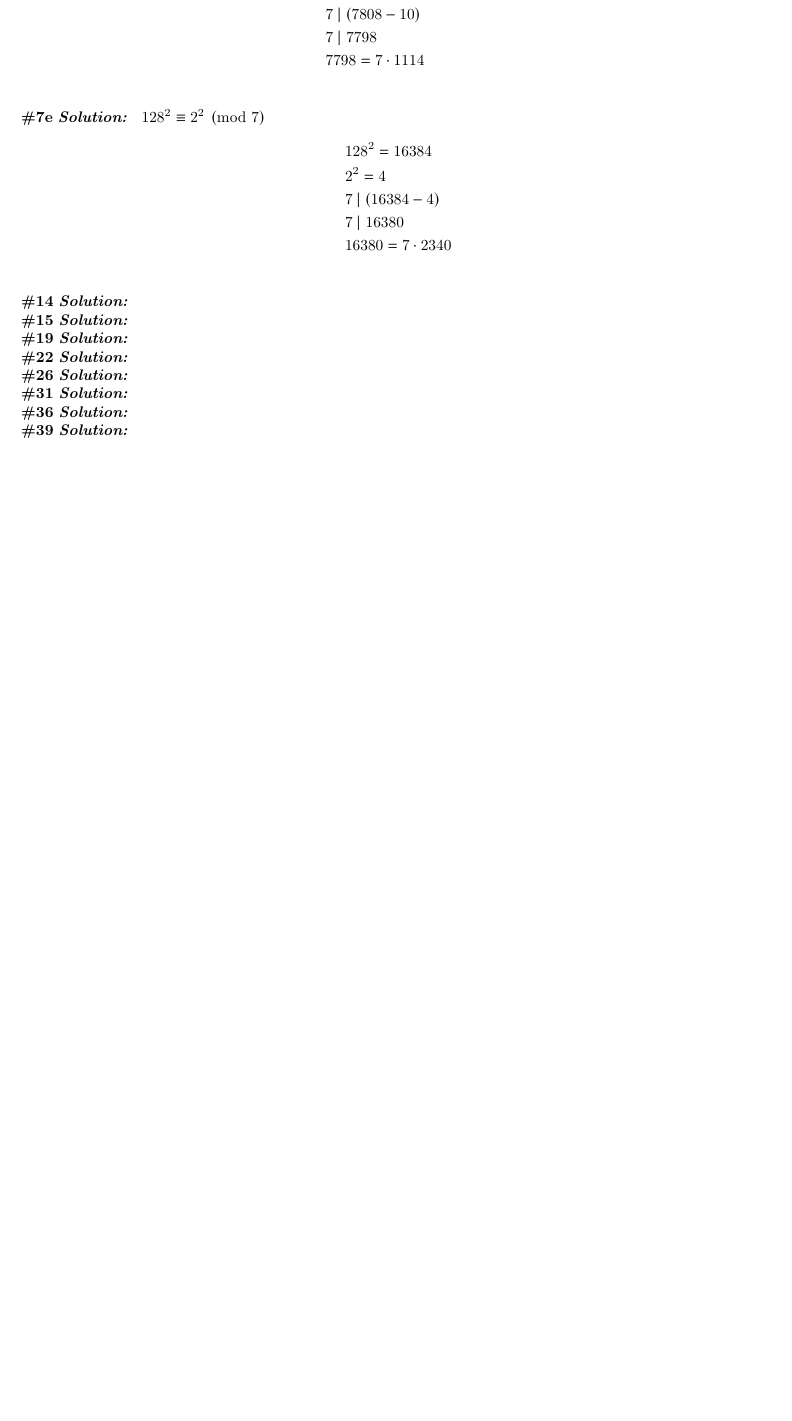
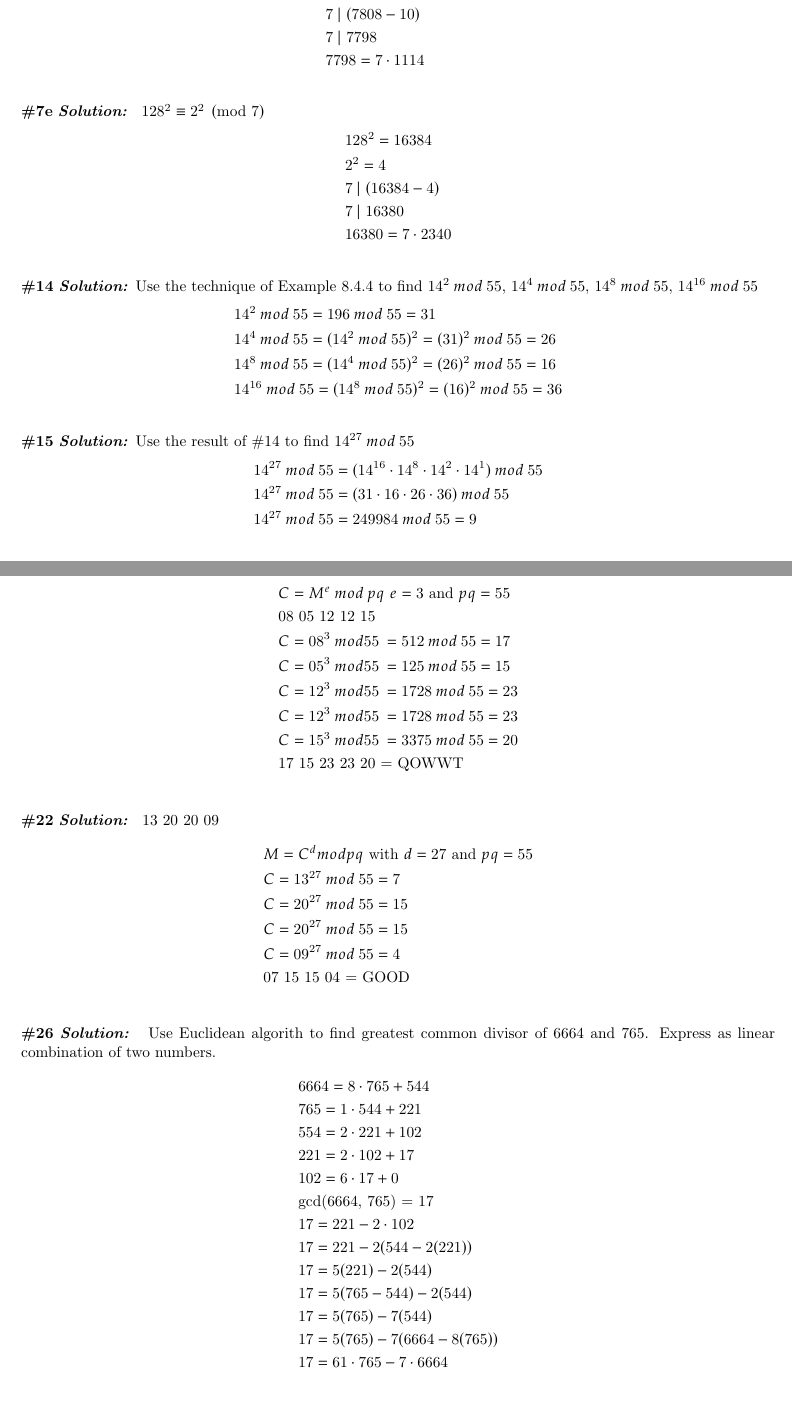
Before and after one commit to abeyahc/week-10, a LaTeX thesis (week10.tex): part of page 6 of 6 before the commit and two parts of pages 6 and 7 of 9 after it, the two joined at a grey line, cut so that both start at the same text, the shorter picture padded with empty space. Compiled offline with pdfLaTeX.

Commit message:
finished :)

```diff
--- a/week10.tex
+++ b/week10.tex
@@ -309,19 +309,66 @@ $$R = \text{Relation of congruence modulo 3}$$
 }
 
 \noindent \textbf{\#14}
-\sol{}
+\sol{Use the technique of Example 8.4.4 to find $14^2 \: mod \: 55$, $14^4 \: mod \: 55$, $14^8 \: mod \: 55$, $14^{16} \: mod \: 55$
+\begin{align*}
+    & \text{$14^2 \: mod \: 55 = 196 \: mod \: 55 = 31$} \\
+    & \text{$14^4 \: mod \: 55 = (14^2 \: mod \: 55)^2 = (31)^2 \: mod \: 55 = 26$} \\
+    & \text{$14^8 \: mod \: 55 = (14^4 \: mod \: 55)^2 = (26)^2 \: mod \: 55 = 16$} \\
+    & \text{$14^{16} \: mod \: 55 = (14^8 \: mod \: 55)^2 = (16)^2 \: mod \: 55 = 36$} \\
+\end{align*}
+}
 
 \noindent \textbf{\#15}
-\sol{}
+\sol{Use the result of \#14 to find $14^{27} \: mod \: 55$
+\begin{align*}
+    & \text{$14^{27} \: mod \: 55 = (14^{16} \cdot 14^{8} \cdot 14^2 \cdot 14^1) \: mod \: 55$} \\
+    & \text{$14^{27} \: mod \: 55 = (31 \cdot 16 \cdot 26 \cdot 36) \: mod \: 55$} \\
+    & \text{$14^{27} \: mod \: 55 = 249984 \: mod \: 55 = 9$} \\
+\end{align*}
+}
 
 \noindent \textbf{\#19}
-\sol{}
+\sol{ HELLO
+\begin{align*}
+    & \text{$C=M^e \: mod \: pq$ $e = 3$ and $pq = 55$} \\
+    & \text{08 05 12 12 15} \\
+    & \text{$C = 08^3 \: mod 55 \:  = 512 \: mod \: 55 = 17$} \\
+    & \text{$C = 05^3 \: mod 55 \:  = 125 \: mod \: 55 = 15$} \\
+    & \text{$C = 12^3 \: mod 55 \:  = 1728 \: mod \: 55 = 23$} \\
+    & \text{$C = 12^3 \: mod 55 \:  = 1728 \: mod \: 55 = 23$} \\
+    & \text{$C = 15^3 \: mod 55 \:  = 3375 \: mod \: 55 = 20$} \\
+    & \text{17 15 23 23 20 = QOWWT} \\
+\end{align*}
+}
 
 \noindent \textbf{\#22}
-\sol{}
+\sol{ 13 20 20 09
+\begin{align*}
+    & \text{$M = C^d mod pq$ with $d = 27$ and $pq = 55$} \\
+    & \text{$C = 13^{27} \: mod \: 55 = 7$} \\
+    & \text{$C = 20^{27} \: mod \: 55 = 15$} \\
+    & \text{$C = 20^{27} \: mod \: 55 = 15$} \\
+    & \text{$C = 09^{27} \: mod \: 55 = 4$} \\
+    & \text{07 15 15 04 = GOOD} \\
+\end{align*}
+}
 
 \noindent \textbf{\#26}
-\sol{}
+\sol{ Use Euclidean algorith to find greatest common divisor of 6664 and 765. Express as linear combination of two numbers.
+\begin{align*}
+    & \text{$6664 = 8 \cdot 765 + 544$} \\
+    & \text{$765 = 1 \cdot 544 + 221$} \\
+    & \text{$554 = 2 \cdot 221 + 102$} \\
+    & \text{$221 = 2 \cdot 102 + 17$} \\
+    & \text{$102 = 6 \cdot 17 + 0$} \\
+    & \text{gcd(6664, 765) = 17} \\
+    & \text{$17 = 221 - 2 \cdot 102$} \\
+    & \text{$17 = 221 - 2(544 - 2(221))$} \\
+    & \text{$17 = 5(221) - 2(544)$} \\
+    & \text{$17 = 5(765 - 544) - 2(544)$} \\
+    & \text{$17 = 5(765) - 7(544)$} \\
+    & \text{$17 = 5(765) - 7(6664 - 8(765))$} \\
+    & \text{$17 = 61 \cdot 765 - 7 \cdot 6664 $} \\
+\end{align*}
+}
 
-\noindent \textbf{\#31}
-\sol{}
@@ -327,0 +381 @@ $$R = \text{Relation of congruence modulo 3}$$
+    & \text{gcd(210, 13) = 1} \\
@@ -327,0 +394 @@ $$R = \text{Relation of congruence modulo 3}$$
+    & \text{$(-6\: mod \: 13 + 13 \: mod \: 13) \: mod \: 13$ \tcp*{$0 \: mod \: 13 = 0 =13$}} \\
@@ -328,3 +412,2 @@ $$R = \text{Relation of congruence modulo 3}$$
 
 \noindent \textbf{\#36}
-\sol{}
@@ -331,3 +424,2 @@ $$R = \text{Relation of congruence modulo 3}$$
 
 \noindent \textbf{\#39}
-\sol{}
```
Also changed, not shown: week10.pdf, week10.tex (64 more changed lines), 5 other files.
